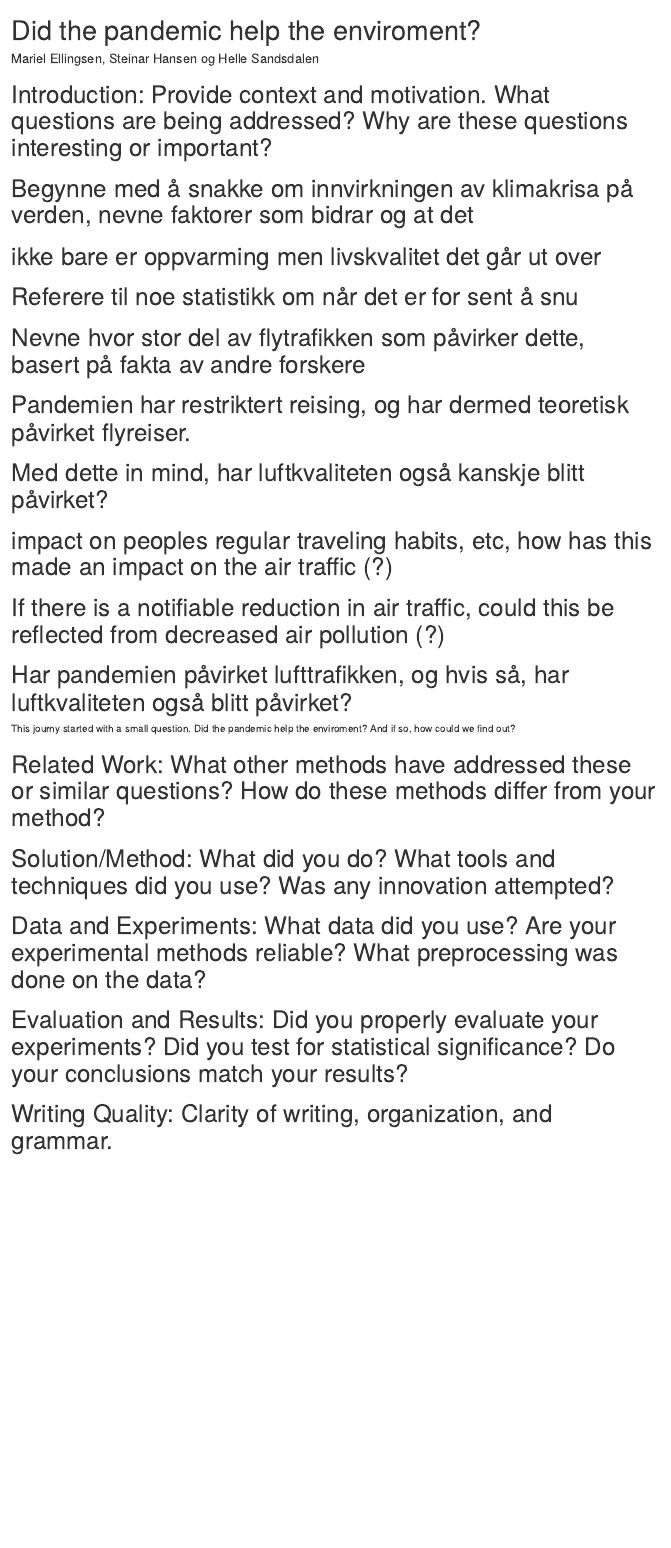
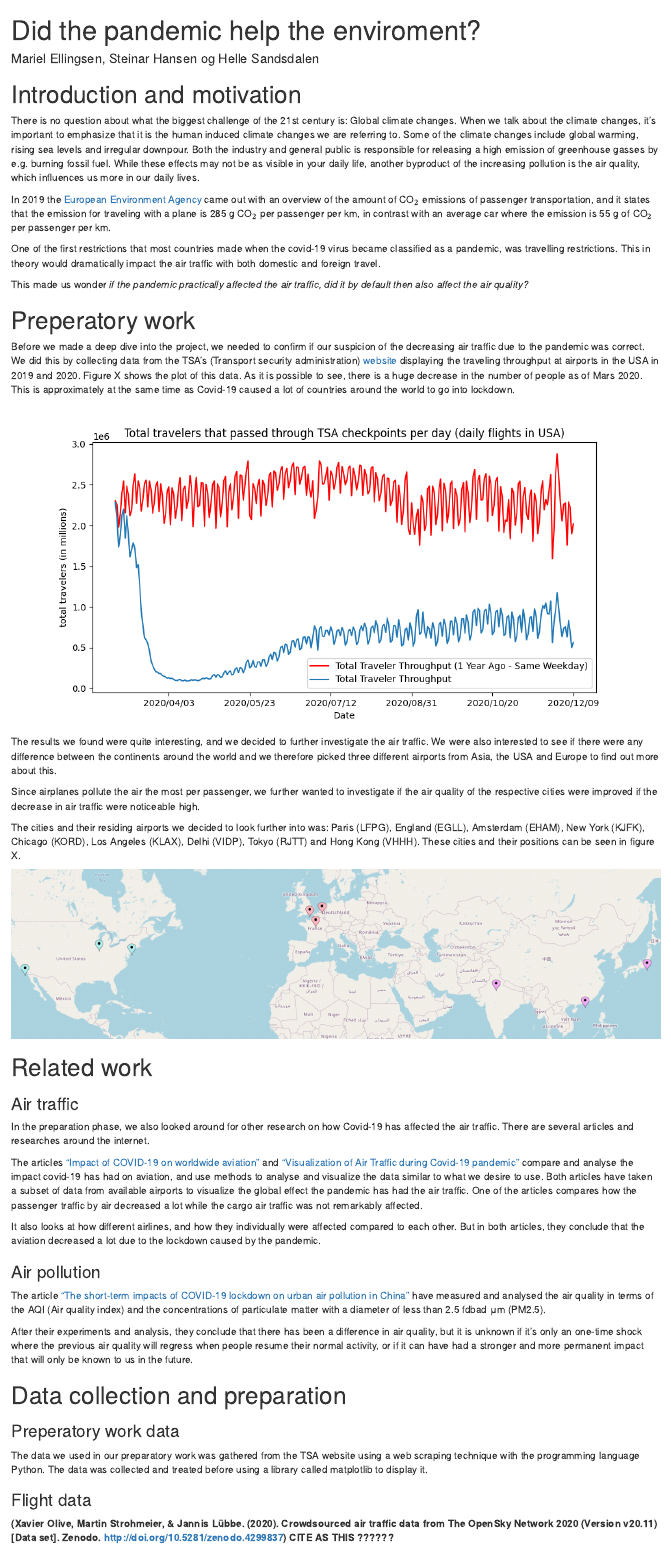
Before and after one commit to marieleme/covid-impact-on-aviation-and-air-quality, an R Markdown document (files/RMarkdown/report.Rmd): the page in a window 1100 px wide, from its top. Rendered offline with R 4.5, knitr and Pandoc, with nearby package versions.

Commit message:
started writing in rmarkdown

````diff
--- a/files/RMarkdown/report.Rmd
+++ b/files/RMarkdown/report.Rmd
@@ -10,41 +10,80 @@
 knitr::opts_chunk$set(echo = TRUE)
 ```
 
-# Introduction: Provide context and motivation. What questions are being addressed? Why are these questions interesting or important?
-# Begynne med å snakke om innvirkningen av klimakrisa på verden, nevne faktorer som bidrar og at det
-# ikke bare er oppvarming men livskvalitet det går ut over
-
-# Referere til noe statistikk om når det er for sent å snu
-
-# Nevne hvor stor del av flytrafikken som påvirker dette, basert på fakta av andre forskere
-
-# Pandemien har restriktert reising, og har dermed teoretisk påvirket flyreiser.
-
-# Med dette in mind, har luftkvaliteten også kanskje blitt påvirket?
-
-# impact on peoples regular traveling habits, etc, how has this made an impact on the air traffic (?)
-
-# If there is a notifiable reduction in air traffic, could this be reflected from decreased air pollution (?)
-
-# Har pandemien påvirket lufttrafikken, og hvis så, har luftkvaliteten også blitt påvirket?
+# Introduction and motivation
 
 
 
+There is no question about what the biggest challenge of the 21st century is: Global climate changes. When we talk about the climate changes,
+it’s important to emphasize that it is the human induced climate changes we are referring to. Some of the climate changes include global warming,
+rising sea levels and irregular downpour. Both the industry and general public is responsible for releasing a high emission of greenhouse gasses
+by e.g. burning fossil fuel. While these effects may not be as visible in your daily life, another byproduct of the increasing pollution is the
+air quality, which influences us more in our daily lives.
 
-This journy started with a small question. Did the pandemic help the enviroment?
-And if so, how could we find out?
+In 2019 the [European Environment Agency](https://www.eea.europa.eu/media/infographics/co2-emissions-from-passenger-transport/view) came out with
+an overview of the amount of CO$_{2}$  emissions of passenger transportation, and it states that
+the emission for traveling with a plane is 285 g CO$_{2}$ per passenger per km, in contrast with an average car where the emission is 55 g of
+CO$_{2}$ per passenger per km.
+
+One of the first restrictions that most countries made when the covid-19 virus became classified as a pandemic, was travelling restrictions.
+This in theory would dramatically impact the air traffic with both domestic and foreign travel.
+
+This made us wonder *if the pandemic practically affected the air traffic, did it by default then also affect the air quality?*
 
 
-# Related Work: What other methods have addressed these or similar questions? How do these methods differ from your method?
+# Preperatory work
+
+Before we made a deep dive into the project, we needed to confirm if our suspicion of the decreasing air traffic due to the pandemic was correct.
+We did this by collecting data from the TSA’s (Transport security administration) [website](https://www.tsa.gov/coronavirus/passenger-throughput)
+displaying the traveling throughput at airports in the USA in 2019 and 2020. Figure X shows the plot of this data. As it is possible to see, there
+is a huge decrease in the number of people as of Mars 2020. This is approximately at the same time as Covid-19 caused a lot of countries around the
+world to go into lockdown.
+
+![](../../tsa_throughput/tsa_plot_new.png)
+
+The results we found were quite interesting, and we decided to further investigate the air traffic. We were also interested to see if there were any
+difference between the continents around the world and we therefore picked three different airports from Asia, the USA and Europe to find out more
+about this.
+
+Since airplanes pollute the air the most per passenger, we further wanted to investigate if the air quality of the respective cities were improved if
+the decrease in air traffic were noticeable high.
+
+The cities and their residing airports we decided to look further into was: Paris (LFPG), England (EGLL), Amsterdam (EHAM), New York (KJFK), Chicago
+(KORD), Los Angeles (KLAX), Delhi (VIDP), Tokyo (RJTT) and Hong Kong (VHHH). These cities and their positions can be seen in figure X.
 
 
-# Solution/Method: What did you do? What tools and techniques did you use? Was any innovation attempted?
+![](../../figures/airports_placements.png)
 
 
-# Data and Experiments: What data did you use? Are your experimental methods reliable? What preprocessing was done on the data?
+# Related work
+
+### Air traffic
+In the preparation phase, we also looked around for other research on how Covid-19 has affected the air traffic. There are several articles and researches
+around the internet.
+
+The articles [“Impact of COVID-19 on worldwide aviation”](https://traffic-viz.github.io/scenarios/covid19.html)  and [“Visualization of Air Traffic during Covid-19 pandemic”](https://towardsdatascience.com/visualization-of-air-traffic-during-covid-19-pandemic-c5941b049401)
+compare and analyse the impact covid-19 has had on aviation, and use methods to analyse and visualize the data similar to what we desire to use. Both
+articles have taken a subset of data from available airports to visualize the global effect the pandemic has had the air traffic. One of the articles
+compares how the passenger traffic by air decreased a lot while the cargo air traffic was not remarkably affected.
+
+It also looks at how different airlines, and how they individually were affected compared to each other. But in both articles, they conclude that the
+aviation decreased a lot due to the lockdown caused by the pandemic.
+
+### Air pollution
+The article [“The short-term impacts of COVID-19 lockdown on urban air pollution in China”](https://www.nature.com/articles/s41893-020-0581-y) have
+measured and analysed the air quality in terms of the AQI (Air quality index) and the concentrations of particulate matter with a diameter of less
+than 2.5 μm (PM2.5).
+
+After their experiments and analysis, they conclude that there has been a difference in air quality, but it is unknown if it’s only an one-time shock
+where the previous air quality will regress when people resume their normal activity, or if it can have had a stronger and more permanent impact that
+will only be known to us in the future.
 
 
-# Evaluation and Results: Did you properly evaluate your experiments? Did you test for statistical significance? Do your conclusions match your results?
+# Data collection and preparation
 
+### Preperatory work data
+The data we used in our preparatory work was gathered from the TSA website using a web scraping technique with the programming language Python. The
+data was collected and treated before using a library called matplotlib to display it.
 
-# Writing Quality: Clarity of writing, organization, and grammar.
+### Flight data
+**(Xavier Olive, Martin Strohmeier, & Jannis Lübbe. (2020). Crowdsourced air traffic data from The OpenSky Network 2020 (Version v20.11) [Data set]. Zenodo. http://doi.org/10.5281/zenodo.4299837) CITE AS THIS ??????**
````
Also changed, not shown: figures/airports_placements.png (added), files/RMarkdown/report.html.
